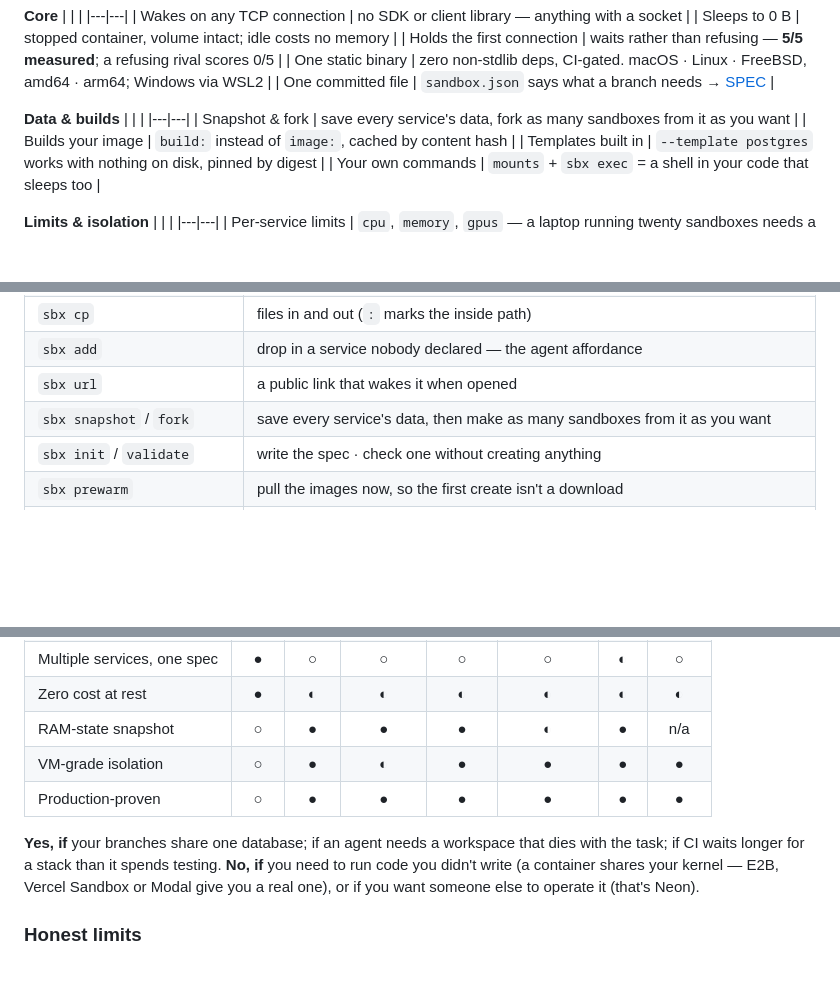
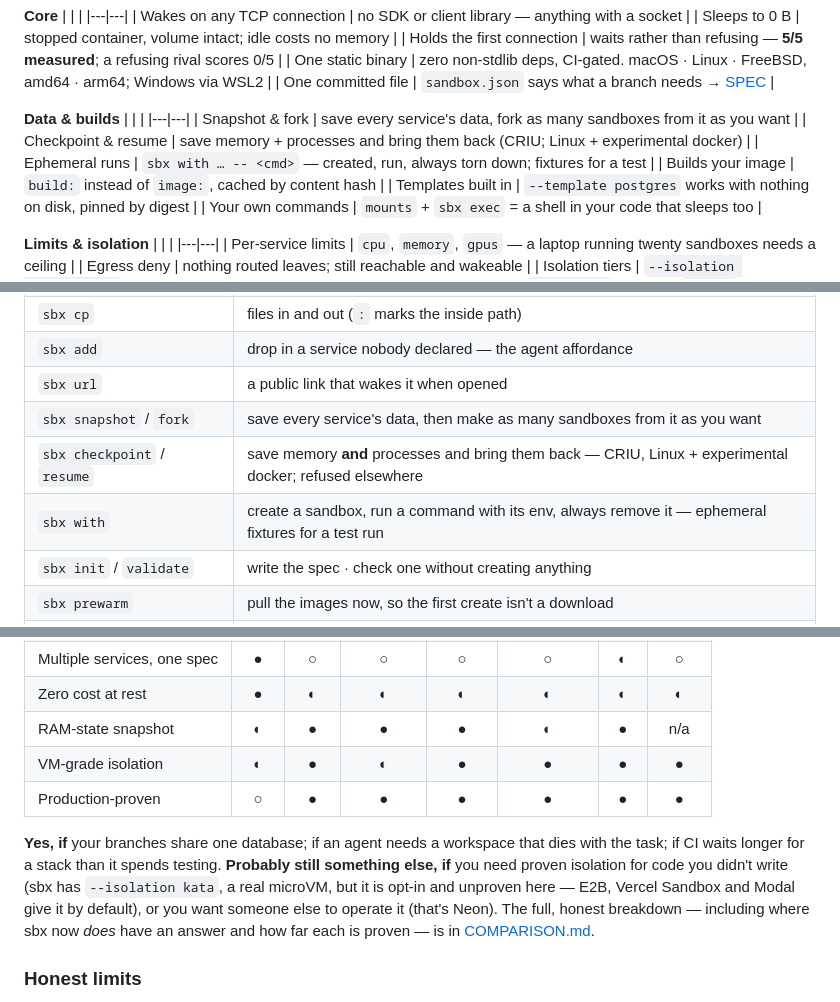
Before and after one commit to aryanmehrotra/sbx, a Markdown page: README.md, 3 parts joined by grey strips. Drawn GitHub-style; blank space fills up the shorter version.

```diff
--- a/README.md
+++ b/README.md
@@ -57,6 +57,8 @@ Five situations. They differ mostly in *who types the commands* — the tool is
 | | |
 |---|---|
 | Snapshot & fork | save every service's data, fork as many sandboxes from it as you want |
+| Checkpoint & resume | save memory + processes and bring them back (CRIU; Linux + experimental docker) |
+| Ephemeral runs | `sbx with … -- <cmd>` — created, run, always torn down; fixtures for a test |
 | Builds your image | `build:` instead of `image:`, cached by content hash |
 | Templates built in | `--template postgres` works with nothing on disk, pinned by digest |
 | Your own commands | `mounts` + `sbx exec` = a shell in your code that sleeps too |
@@ -174,6 +176,8 @@ and `egress:"deny"` are refused there, not approximated.
 | `sbx add` | drop in a service nobody declared — the agent affordance |
 | `sbx url` | a public link that wakes it when opened |
 | `sbx snapshot` / `fork` | save every service's data, then make as many sandboxes from it as you want |
+| `sbx checkpoint` / `resume` | save memory **and** processes and bring them back — CRIU, Linux + experimental docker; refused elsewhere |
+| `sbx with` | create a sandbox, run a command with its env, always remove it — ephemeral fixtures for a test run |
 | `sbx init` / `validate` | write the spec · check one without creating anything |
 | `sbx prewarm` | pull the images now, so the first create isn't a download |
 | `sbx gc` | reclaim volumes whose sandbox is gone; `--snapshots` includes saved states, `--force` deletes |
@@ -216,14 +220,17 @@ The condensed feature matrix — ● yes · ◐ partial · ○ no. → [COMPARIS
 | Self-hosted, no account | ● | ○ | ◐ | ○ | ○ | ○ | ○ |
 | Multiple services, one spec | ● | ○ | ○ | ○ | ○ | ◐ | ○ |
 | Zero cost at rest | ● | ◐ | ◐ | ◐ | ◐ | ◐ | ◐ |
-| RAM-state snapshot | ○ | ● | ● | ● | ◐ | ● | n/a |
-| VM-grade isolation | ○ | ● | ◐ | ● | ● | ● | ● |
+| RAM-state snapshot | ◐ | ● | ● | ● | ◐ | ● | n/a |
+| VM-grade isolation | ◐ | ● | ◐ | ● | ● | ● | ● |
 | Production-proven | ○ | ● | ● | ● | ● | ● | ● |
 
 **Yes, if** your branches share one database; if an agent needs a workspace that dies with the
-task; if CI waits longer for a stack than it spends testing. **No, if** you need to run code you
-didn't write (a container shares your kernel — E2B, Vercel Sandbox or Modal give you a real one),
-or if you want someone else to operate it (that's Neon).
+task; if CI waits longer for a stack than it spends testing. **Probably still something else, if**
+you need proven isolation for code you didn't write (sbx has `--isolation kata`, a real microVM,
+but it is opt-in and unproven here — E2B, Vercel Sandbox and Modal give it by default), or you
+want someone else to operate it (that's Neon). The full, honest breakdown — including where sbx
+now *does* have an answer and how far each is proven — is in
+[COMPARISON.md](docs/COMPARISON.md#where-sbx-now-has-an-answer--and-where-to-still-use-something-else).
 
 ### Honest limits
 
```
Also changed, not shown: docs/COMPARISON.md (+34 -20 lines).
